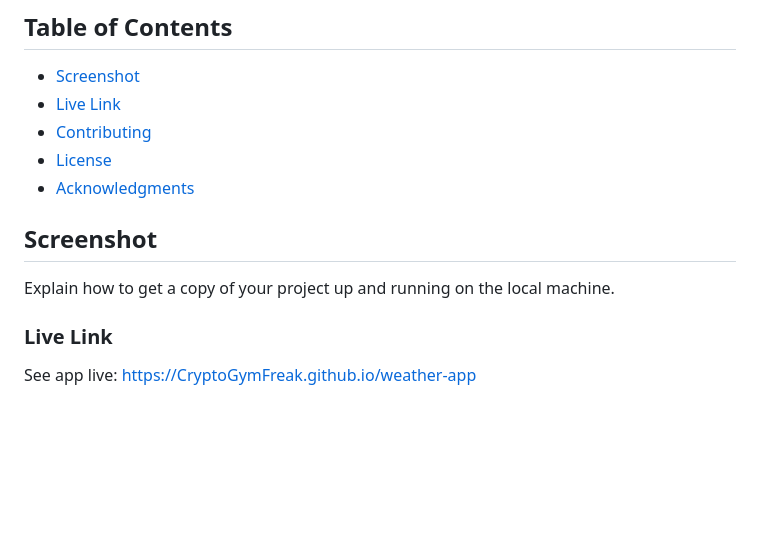
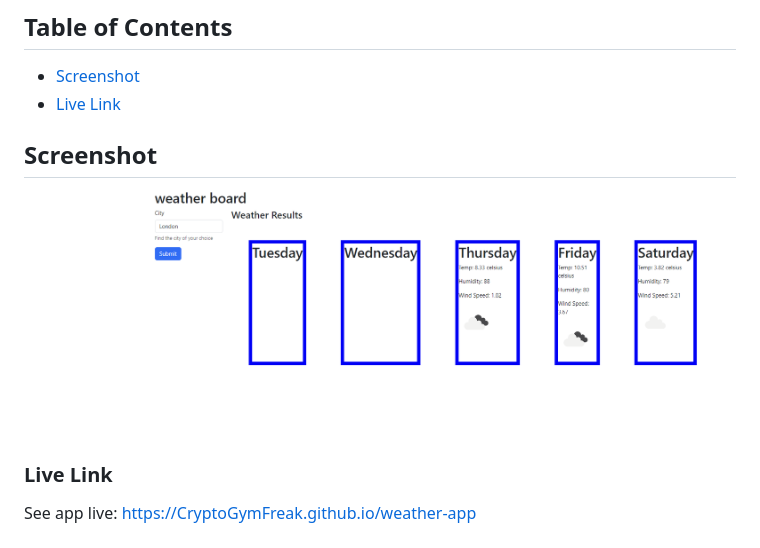
Before and after one commit to CryptoGymFreak/torandos, a Markdown page: README.md, the part around the change. Drawn GitHub-style; pictures changed too: screenshot.png (added); blank space fills up the shorter version.

Commit message:
Added screenshot

```diff
--- a/README.md
+++ b/README.md
@@ -7,13 +7,10 @@ This is a weather app that tracks wherever I want to go. It remembers the previo
 
 - [Screenshot](#screenshot)
 - [Live Link](#live-link)
-- [Contributing](#contributing)
-- [License](#license)
-- [Acknowledgments](#acknowledgments)
 
 ## Screenshot
 
-Explain how to get a copy of your project up and running on the local machine.
+![screenshot](screenshot.png)
 
 ### Live Link
 
```
